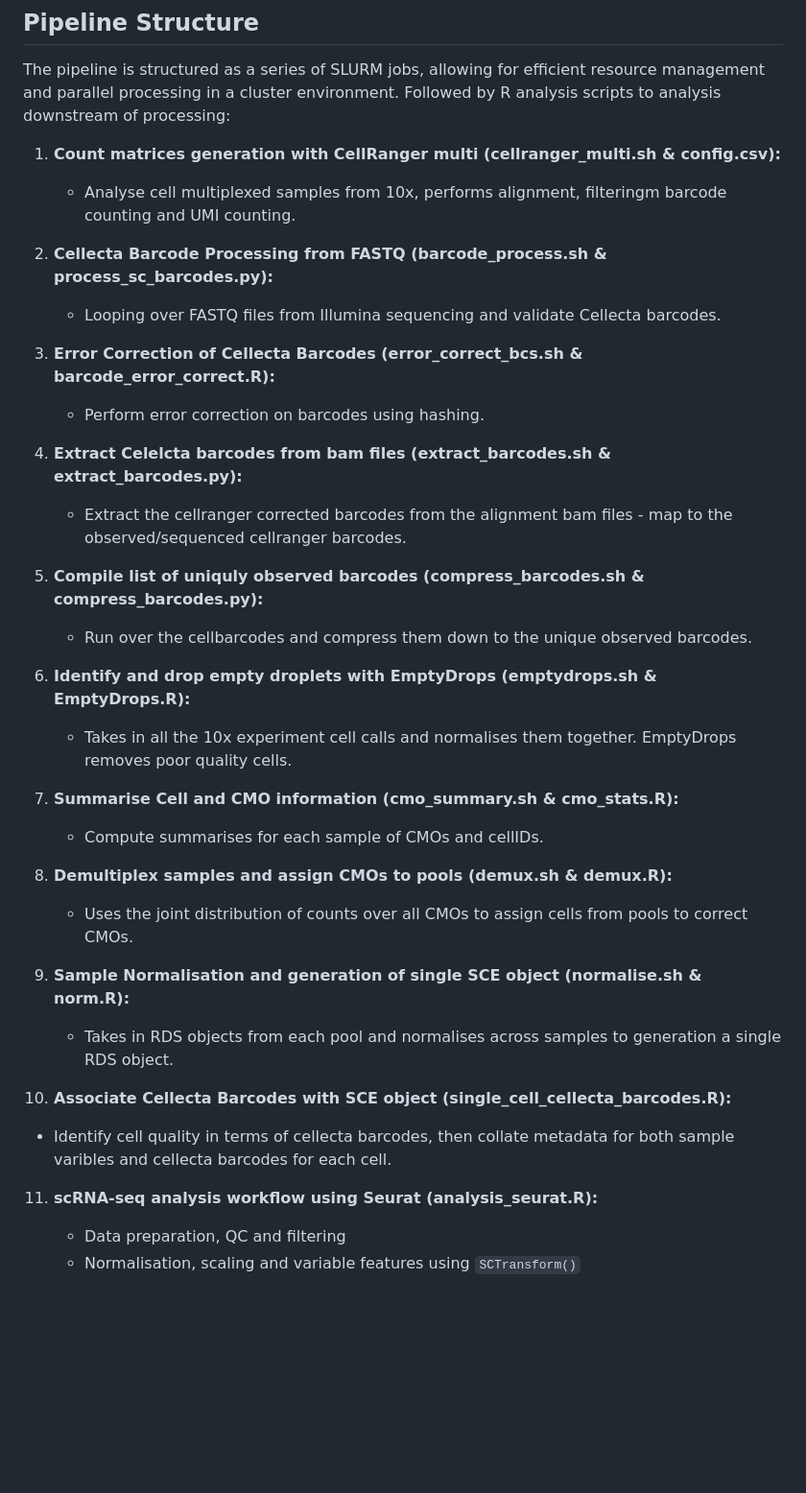
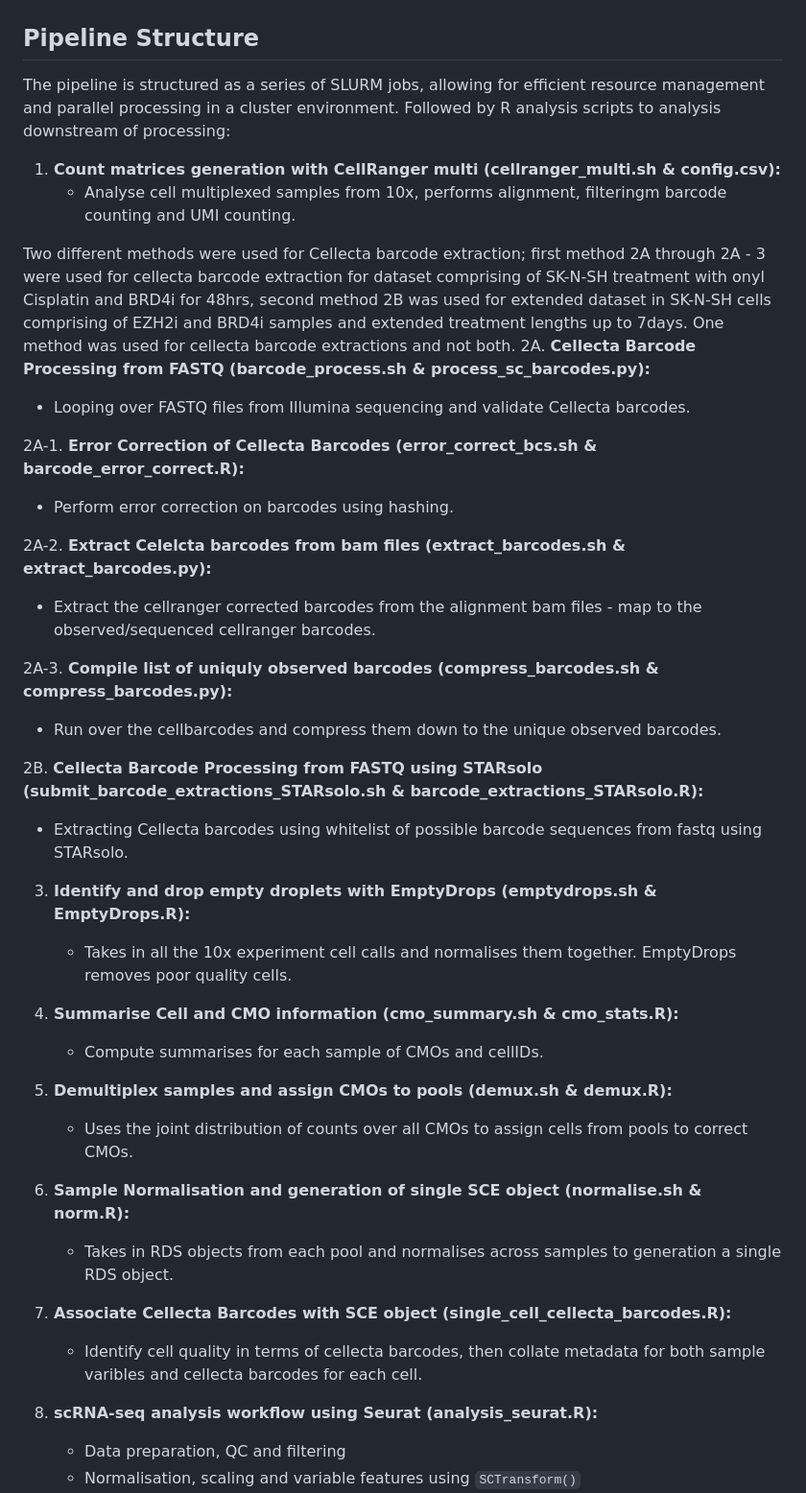
Before and after one commit to PCEBrunaLab/Roux-et-al.-2024, a Markdown page: Single_Cell_RNA_Sequencing/QC and Preprocessing/README.md, the part around the change. Shown: that part at 96% size. Drawn GitHub-style; blank space fills up the shorter version.

```diff
--- a/Single_Cell_RNA_Sequencing/QC and Preprocessing/README.md
+++ b/Single_Cell_RNA_Sequencing/QC and Preprocessing/README.md
@@ -13,34 +13,40 @@ The pipeline is structured as a series of SLURM jobs, allowing for efficient res
 1. **Count matrices generation with CellRanger multi (cellranger_multi.sh & config.csv):**
    - Analyse cell multiplexed samples from 10x, performs alignment, filteringm barcode counting and UMI counting.
 
-2. **Cellecta Barcode Processing from FASTQ (barcode_process.sh & process_sc_barcodes.py):**
+Two different methods were used for Cellecta barcode extraction; first method 2A through 2A - 3 were used for cellecta barcode extraction for dataset comprising of SK-N-SH treatment with onyl Cisplatin and BRD4i for 48hrs, second method 2B was used for extended dataset in SK-N-SH cells comprising of EZH2i and BRD4i samples and extended treatment lengths up to 7days. One method was used for cellecta barcode extractions and not both.
+2A. **Cellecta Barcode Processing from FASTQ (barcode_process.sh & process_sc_barcodes.py):**
    - Looping over FASTQ files from Illumina sequencing and validate Cellecta barcodes.
 
-3. **Error Correction of Cellecta Barcodes (error_correct_bcs.sh & barcode_error_correct.R):**
+2A-1. **Error Correction of Cellecta Barcodes (error_correct_bcs.sh & barcode_error_correct.R):**
    - Perform error correction on barcodes using hashing.
 
-4. **Extract Celelcta barcodes from bam files (extract_barcodes.sh & extract_barcodes.py):**
+2A-2. **Extract Celelcta barcodes from bam files (extract_barcodes.sh & extract_barcodes.py):**
    - Extract the cellranger corrected barcodes from the alignment bam files - map to the observed/sequenced cellranger barcodes.
 
-5. **Compile list of uniquly observed barcodes (compress_barcodes.sh & compress_barcodes.py):**
+2A-3. **Compile list of uniquly observed barcodes (compress_barcodes.sh & compress_barcodes.py):**
    - Run over the cellbarcodes and compress them down to the unique observed barcodes.
 
-6. **Identify and drop empty droplets with EmptyDrops (emptydrops.sh & EmptyDrops.R):**
+
+2B. **Cellecta Barcode Processing from FASTQ using STARsolo (submit_barcode_extractions_STARsolo.sh & barcode_extractions_STARsolo.R):**
+   - Extracting Cellecta barcodes using whitelist of possible barcode sequences from fastq using STARsolo.
+
+
+3. **Identify and drop empty droplets with EmptyDrops (emptydrops.sh & EmptyDrops.R):**
    - Takes in all the 10x experiment cell calls and normalises them together. EmptyDrops removes poor quality cells.
 
-7. **Summarise Cell and CMO information (cmo_summary.sh & cmo_stats.R):**
+4. **Summarise Cell and CMO information (cmo_summary.sh & cmo_stats.R):**
    - Compute summarises for each sample of CMOs and cellIDs.
 
-8. **Demultiplex samples and assign CMOs to pools (demux.sh & demux.R):**
+5. **Demultiplex samples and assign CMOs to pools (demux.sh & demux.R):**
    - Uses the joint distribution of counts over all CMOs to assign cells from pools to correct CMOs.
 
-9. **Sample Normalisation and generation of single SCE object (normalise.sh & norm.R):**
+6. **Sample Normalisation and generation of single SCE object (normalise.sh & norm.R):**
    - Takes in RDS objects from each pool and normalises across samples to generation a single RDS object.
 
-10. **Associate Cellecta Barcodes with SCE object (single_cell_cellecta_barcodes.R):**
+7. **Associate Cellecta Barcodes with SCE object (single_cell_cellecta_barcodes.R):**
    - Identify cell quality in terms of cellecta barcodes, then collate metadata for both sample varibles and cellecta barcodes for each cell.
 
-11. **scRNA-seq analysis workflow using Seurat (analysis_seurat.R):**
+8. **scRNA-seq analysis workflow using Seurat (analysis_seurat.R):**
 
     - Data preparation, QC and filtering
     - Normalisation, scaling and variable features using `SCTransform()`
```
